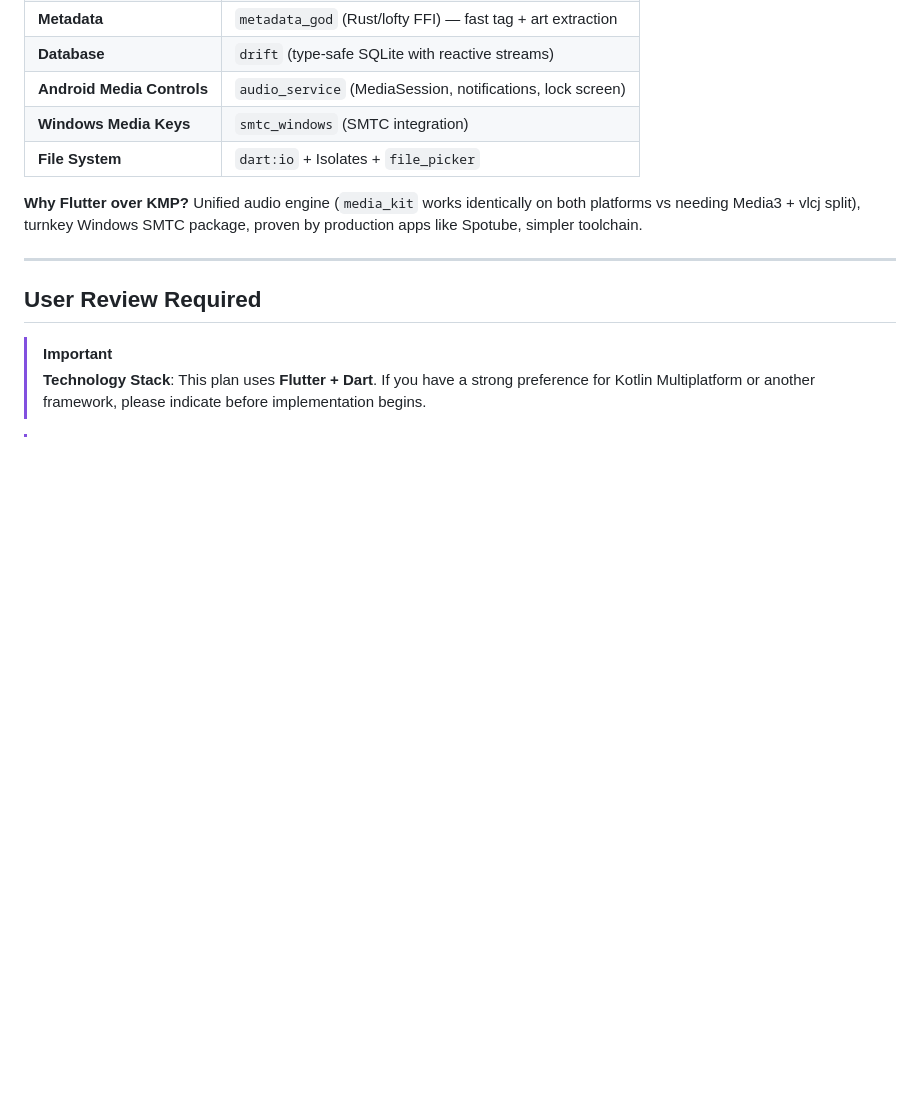
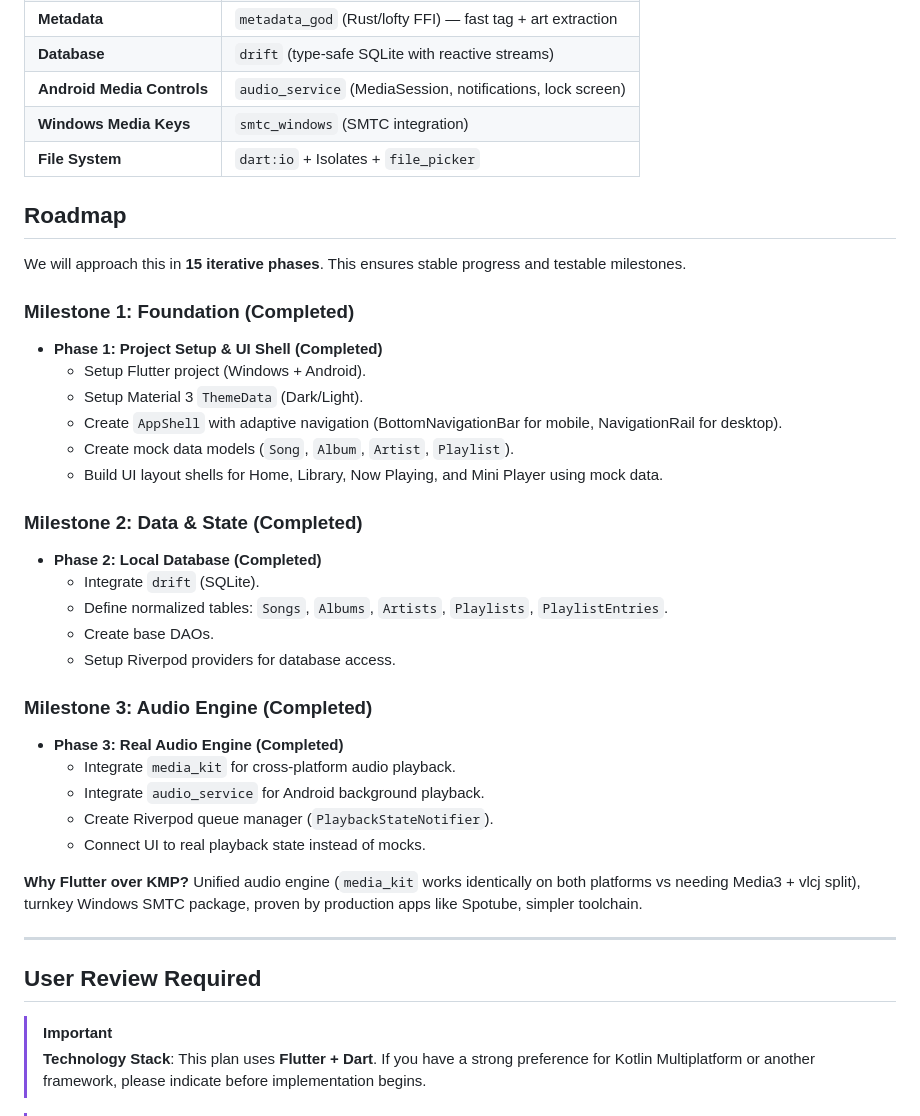
Before and after one commit to adwaith620/Sonora, a Markdown page: implementation_plan.md, the part around the change. Rendered like a GitHub page; blank space fills up the shorter version.

Commit message:
docs: mark Phase 3 complete and isolate pure Dart queue tests

```diff
--- a/implementation_plan.md
+++ b/implementation_plan.md
@@ -17,6 +17,32 @@ After evaluating Kotlin Multiplatform + Compose, Flutter, and React Native, **Fl
 | **Android Media Controls** | `audio_service` (MediaSession, notifications, lock screen) |
 | **Windows Media Keys** | `smtc_windows` (SMTC integration) |
 | **File System** | `dart:io` + Isolates + `file_picker` |
+
+## Roadmap
+
+We will approach this in **15 iterative phases**. This ensures stable progress and testable milestones.
+
+### Milestone 1: Foundation (Completed)
+- **Phase 1: Project Setup & UI Shell (Completed)**
+  - Setup Flutter project (Windows + Android).
+  - Setup Material 3 `ThemeData` (Dark/Light).
+  - Create `AppShell` with adaptive navigation (BottomNavigationBar for mobile, NavigationRail for desktop).
+  - Create mock data models (`Song`, `Album`, `Artist`, `Playlist`).
+  - Build UI layout shells for Home, Library, Now Playing, and Mini Player using mock data.
+
+### Milestone 2: Data & State (Completed)
+- **Phase 2: Local Database (Completed)**
+  - Integrate `drift` (SQLite).
+  - Define normalized tables: `Songs`, `Albums`, `Artists`, `Playlists`, `PlaylistEntries`.
+  - Create base DAOs.
+  - Setup Riverpod providers for database access.
+
+### Milestone 3: Audio Engine (Completed)
+- **Phase 3: Real Audio Engine (Completed)**
+  - Integrate `media_kit` for cross-platform audio playback.
+  - Integrate `audio_service` for Android background playback.
+  - Create Riverpod queue manager (`PlaybackStateNotifier`).
+  - Connect UI to real playback state instead of mocks.
 
 **Why Flutter over KMP?** Unified audio engine (`media_kit` works identically on both platforms vs needing Media3 + vlcj split), turnkey Windows SMTC package, proven by production apps like Spotube, simpler toolchain.
 
```
